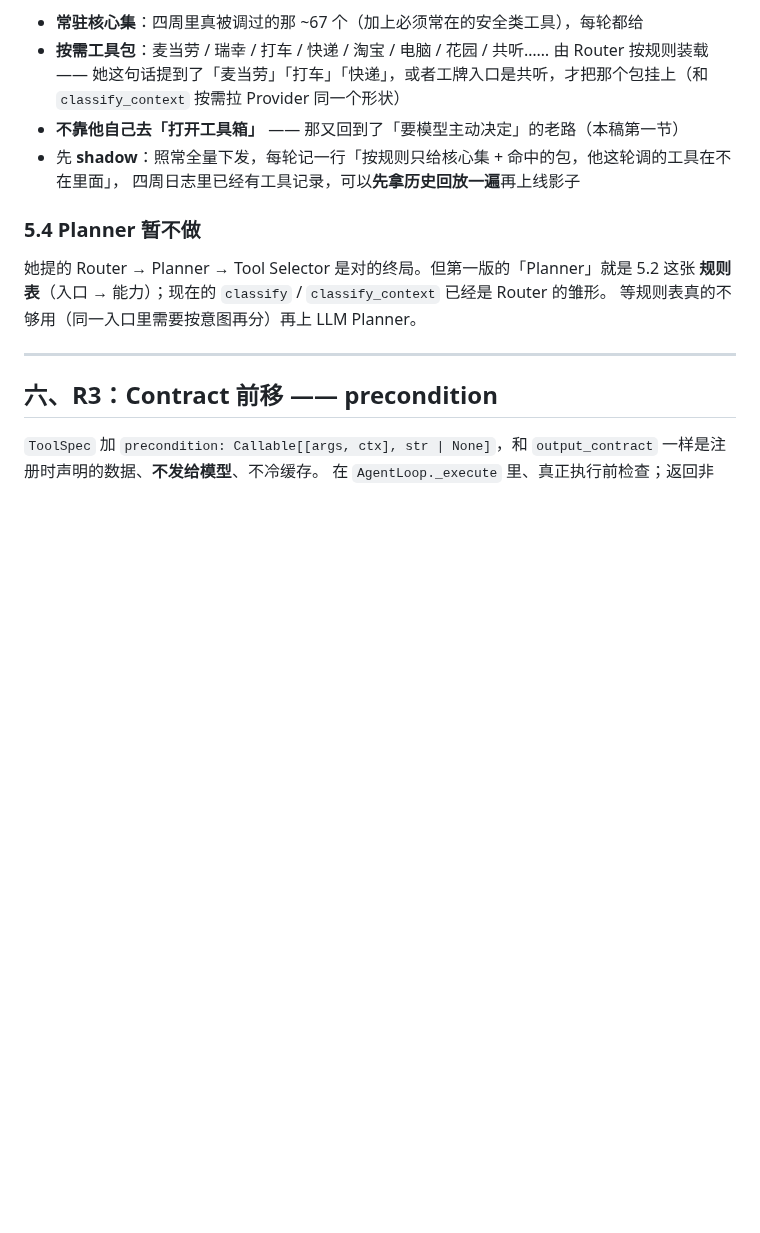
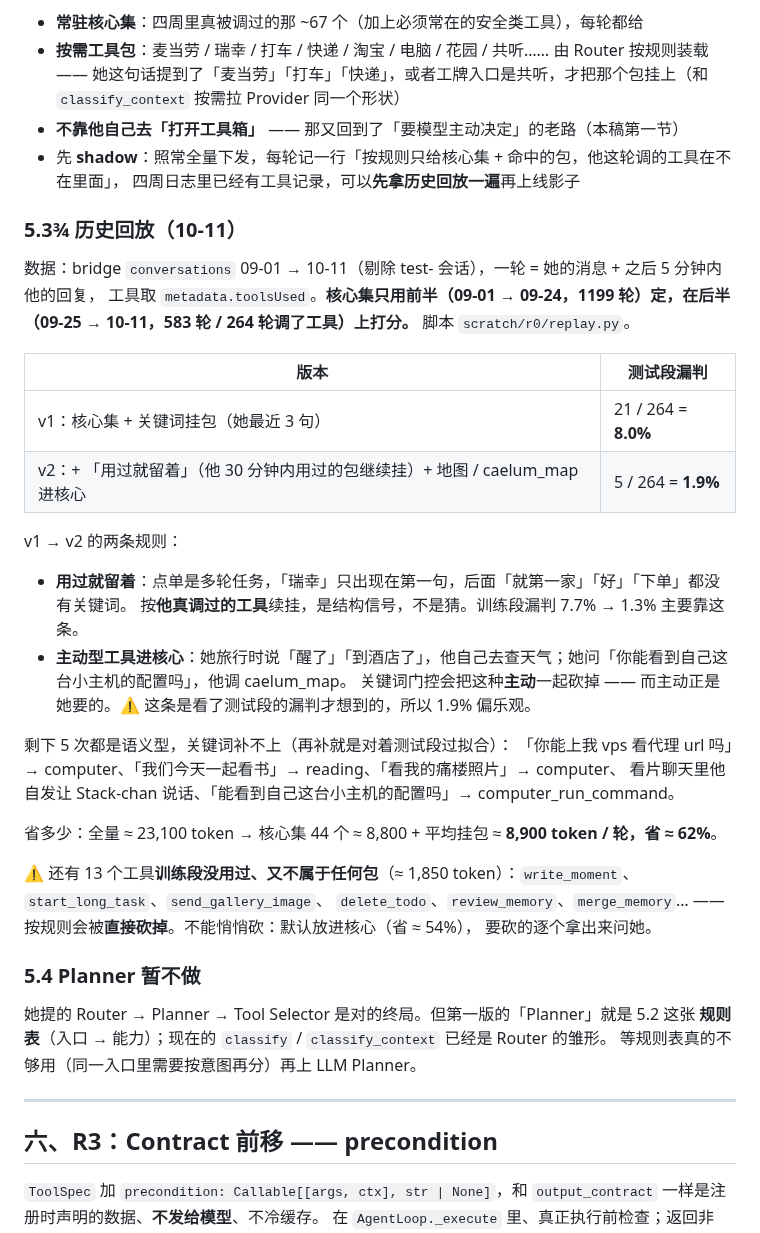
Before and after one commit to Iristt-boop/caelum, a Markdown page: Caelum-Runtime-Context-设计稿-2026-10-11.md, the part around the change. Rendered like a GitHub page; blank space fills up the shorter version.

Commit message:
Runtime Context R2 历史回放：核心集 + 按需工具包，测试段漏判 8.0% → 1.9%（用过就留着 + 主动型工具进核心），省 ≈54–62% 工具 token
Co-Authored-By: Claude Opus 5.5 <noreply@anthropic.com>

```diff
--- a/Caelum-Runtime-Context-设计稿-2026-10-11.md
+++ b/Caelum-Runtime-Context-设计稿-2026-10-11.md
@@ -254,6 +254,33 @@ bridge `usage_log` 10-04 起按任务分；工具 token 用 GLM API 实测（同
 - 先 **shadow**：照常全量下发，每轮记一行「按规则只给核心集 + 命中的包，他这轮调的工具在不在里面」，
   四周日志里已经有工具记录，可以**先拿历史回放一遍**再上线影子
 
+### 5.3¾ 历史回放（10-11）
+
+数据：bridge `conversations` 09-01 → 10-11（剔除 test- 会话），一轮 = 她的消息 + 之后 5 分钟内他的回复，
+工具取 `metadata.toolsUsed`。**核心集只用前半（09-01 → 09-24，1199 轮）定，在后半（09-25 → 10-11，583 轮 / 264 轮调了工具）上打分。**
+脚本 `scratch/r0/replay.py`。
+
+| 版本 | 测试段漏判 |
+|---|---|
+| v1：核心集 + 关键词挂包（她最近 3 句） | 21 / 264 = **8.0%** |
+| v2：+ 「用过就留着」（他 30 分钟内用过的包继续挂）+ 地图 / caelum_map 进核心 | 5 / 264 = **1.9%** |
+
+v1 → v2 的两条规则：
+- **用过就留着**：点单是多轮任务，「瑞幸」只出现在第一句，后面「就第一家」「好」「下单」都没有关键词。
+  按**他真调过的工具**续挂，是结构信号，不是猜。训练段漏判 7.7% → 1.3% 主要靠这条。
+- **主动型工具进核心**：她旅行时说「醒了」「到酒店了」，他自己去查天气；她问「你能看到自己这台小主机的配置吗」，他调 caelum_map。
+  关键词门控会把这种**主动**一起砍掉 —— 而主动正是她要的。⚠️ 这条是看了测试段的漏判才想到的，所以 1.9% 偏乐观。
+
+剩下 5 次都是语义型，关键词补不上（再补就是对着测试段过拟合）：
+「你能上我 vps 看代理 url 吗」→ computer、「我们今天一起看书」→ reading、「看我的痛楼照片」→ computer、
+看片聊天里他自发让 Stack-chan 说话、「能看到自己这台小主机的配置吗」→ computer_run_command。
+
+省多少：全量 ≈ 23,100 token → 核心集 44 个 ≈ 8,800 + 平均挂包 ≈ **8,900 token / 轮，省 ≈ 62%**。
+
+⚠️ 还有 13 个工具**训练段没用过、又不属于任何包**（≈ 1,850 token）：`write_moment`、`start_long_task`、`send_gallery_image`、
+`delete_todo`、`review_memory`、`merge_memory`… —— 按规则会被**直接砍掉**。不能悄悄砍：默认放进核心（省 ≈ 54%），
+要砍的逐个拿出来问她。
+
 ### 5.4 Planner 暂不做
 
 她提的 Router → Planner → Tool Selector 是对的终局。但第一版的「Planner」就是 5.2 这张
```
